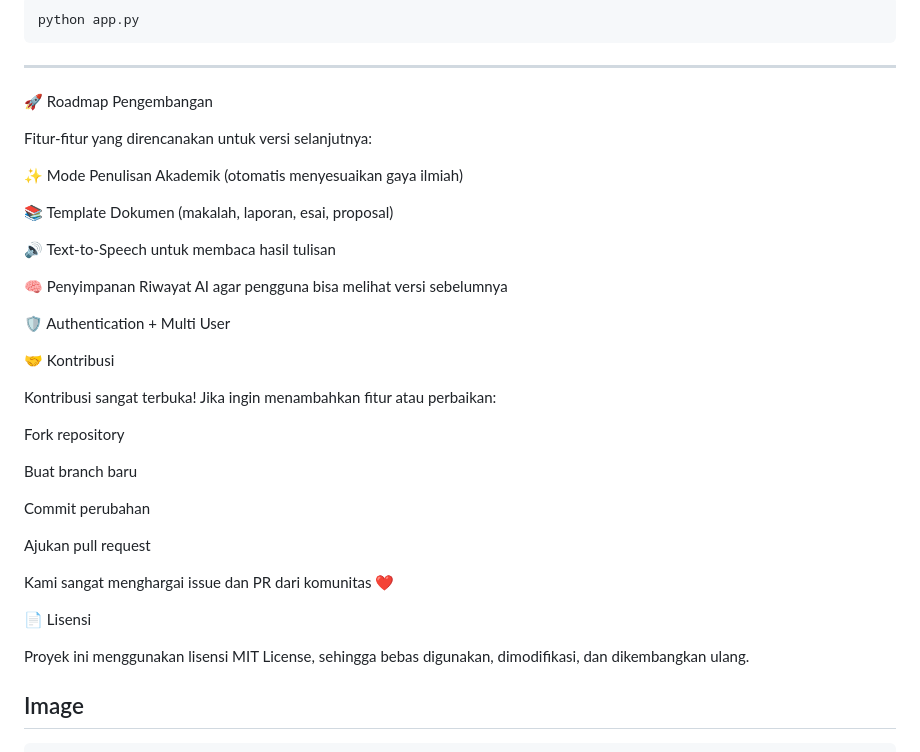
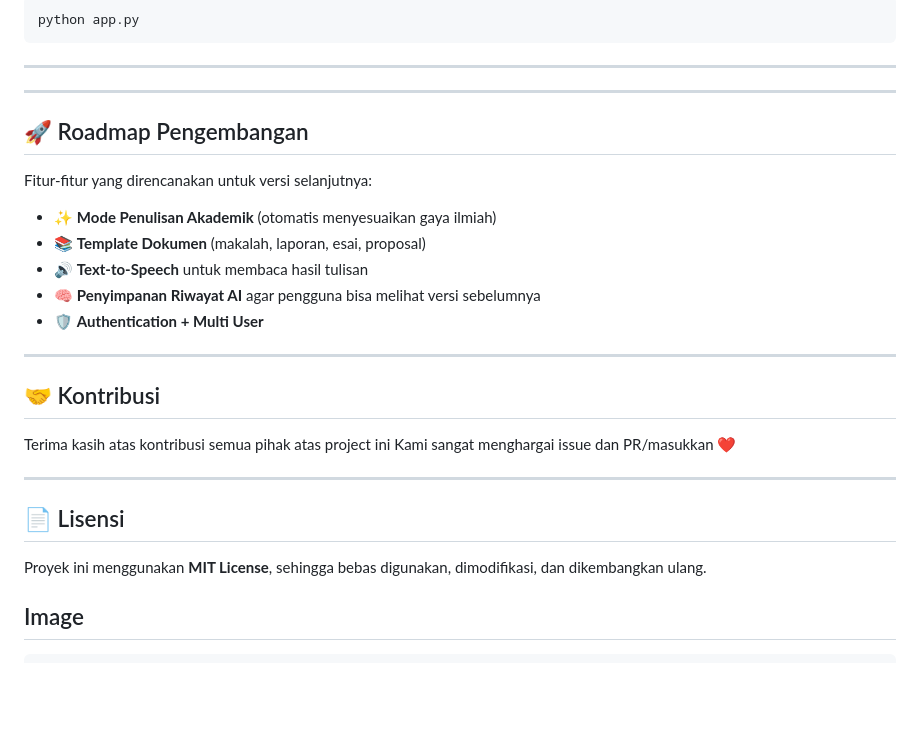
Before and after one commit to kampusriset/23g_flask_asisten_tulis, a Markdown page: README.md, the part around the change. Rendered like a GitHub page; blank space fills up the shorter version.

````diff
--- a/README.md
+++ b/README.md
@@ -81,38 +81,29 @@ python app.py
 
 ---
 
-🚀 Roadmap Pengembangan
+---
 
+## 🚀 Roadmap Pengembangan
 Fitur-fitur yang direncanakan untuk versi selanjutnya:
+- ✨ **Mode Penulisan Akademik** (otomatis menyesuaikan gaya ilmiah)
+- 📚 **Template Dokumen** (makalah, laporan, esai, proposal)
+- 🔊 **Text-to-Speech** untuk membaca hasil tulisan
+- 🧠 **Penyimpanan Riwayat AI** agar pengguna bisa melihat versi sebelumnya
+- 🛡️ **Authentication + Multi User**
 
-✨ Mode Penulisan Akademik (otomatis menyesuaikan gaya ilmiah)
+---
 
-📚 Template Dokumen (makalah, laporan, esai, proposal)
+## 🤝 Kontribusi
 
-🔊 Text-to-Speech untuk membaca hasil tulisan
+Terima kasih atas kontribusi semua pihak atas project ini
+ Kami sangat menghargai issue dan PR/masukkan ❤️
 
-🧠 Penyimpanan Riwayat AI agar pengguna bisa melihat versi sebelumnya
+---
 
-🛡️ Authentication + Multi User
+## 📄 Lisensi
+Proyek ini menggunakan **MIT License**, sehingga bebas digunakan, dimodifikasi, dan dikembangkan ulang.
 
-🤝 Kontribusi
 
-Kontribusi sangat terbuka!
-Jika ingin menambahkan fitur atau perbaikan:
-
-Fork repository
-
-Buat branch baru
-
-Commit perubahan
-
-Ajukan pull request
-
-Kami sangat menghargai issue dan PR dari komunitas ❤️
-
-📄 Lisensi
-
-Proyek ini menggunakan lisensi MIT License, sehingga bebas digunakan, dimodifikasi, dan dikembangkan ulang.
 
 ## Image
 ```bash
````
